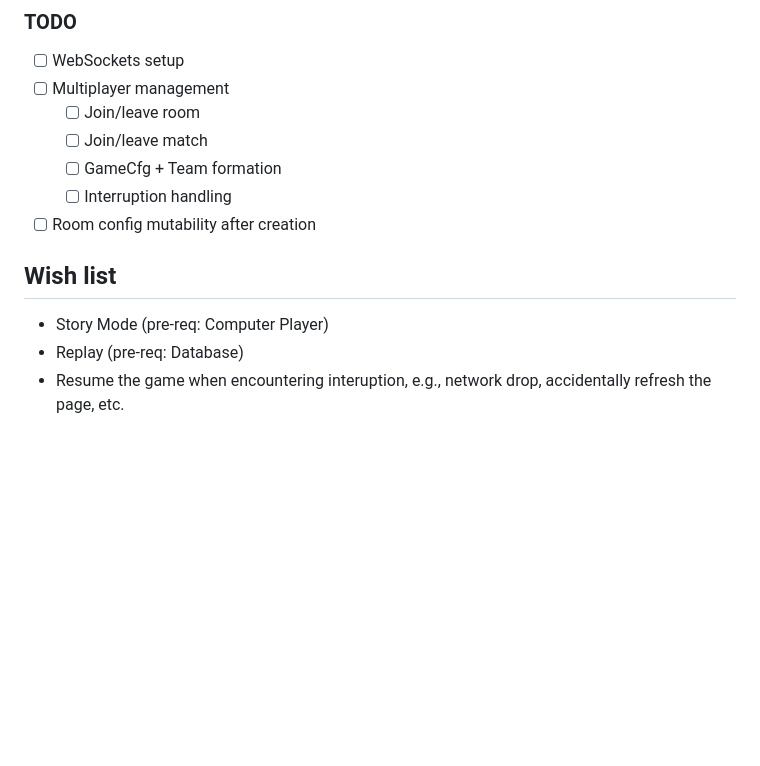
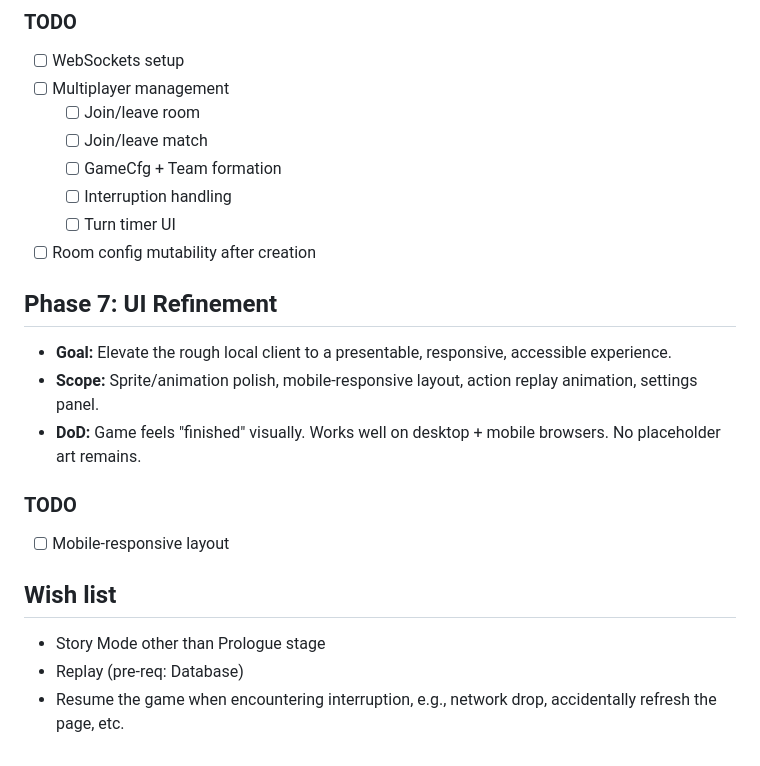
Before and after one commit to oscarhkli/bomb-srpg, a Markdown page: docs/roadmap.md, the part around one of its changes. Drawn GitHub-style; blank space fills up the shorter version.

```diff
--- a/docs/roadmap.md
+++ b/docs/roadmap.md
@@ -186,10 +210,21 @@ Refer to [Frontend README](frontend/README.md)
   - [ ] Join/leave match
   - [ ] GameCfg + Team formation
   - [ ] Interruption handling
+  - [ ] Turn timer UI
 - [ ] Room config mutability after creation
+
+## Phase 7: UI Refinement
+
+- **Goal:** Elevate the rough local client to a presentable, responsive, accessible experience.
+- **Scope:** Sprite/animation polish, mobile-responsive layout, action replay animation, settings panel.
+- **DoD:** Game feels "finished" visually. Works well on desktop + mobile browsers. No placeholder art remains.
+
+### TODO
+
+- [ ] Mobile-responsive layout
 
 ## Wish list
 
-- Story Mode (pre-req: Computer Player)
+- Story Mode other than Prologue stage
 - Replay (pre-req: Database)
-- Resume the game when encountering interuption, e.g., network drop, accidentally refresh the page, etc.
+- Resume the game when encountering interruption, e.g., network drop, accidentally refresh the page, etc.
```
Also changed, not shown: other parts of docs/roadmap.md (+34 -10 lines).
